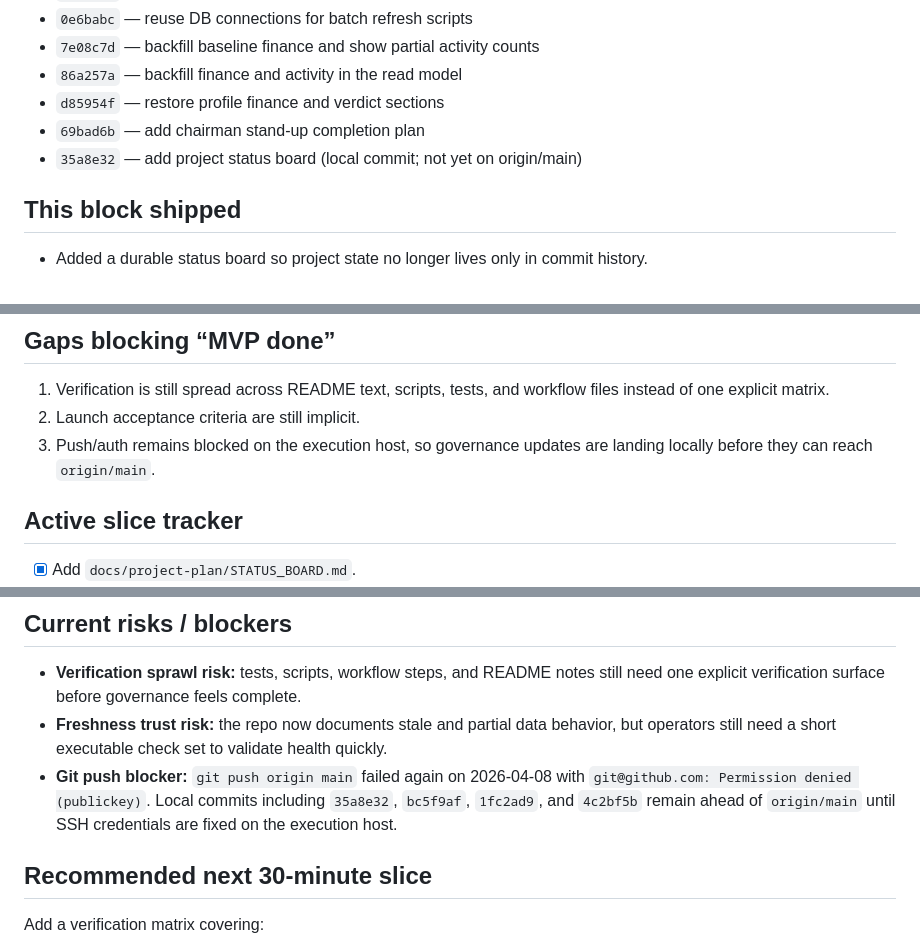
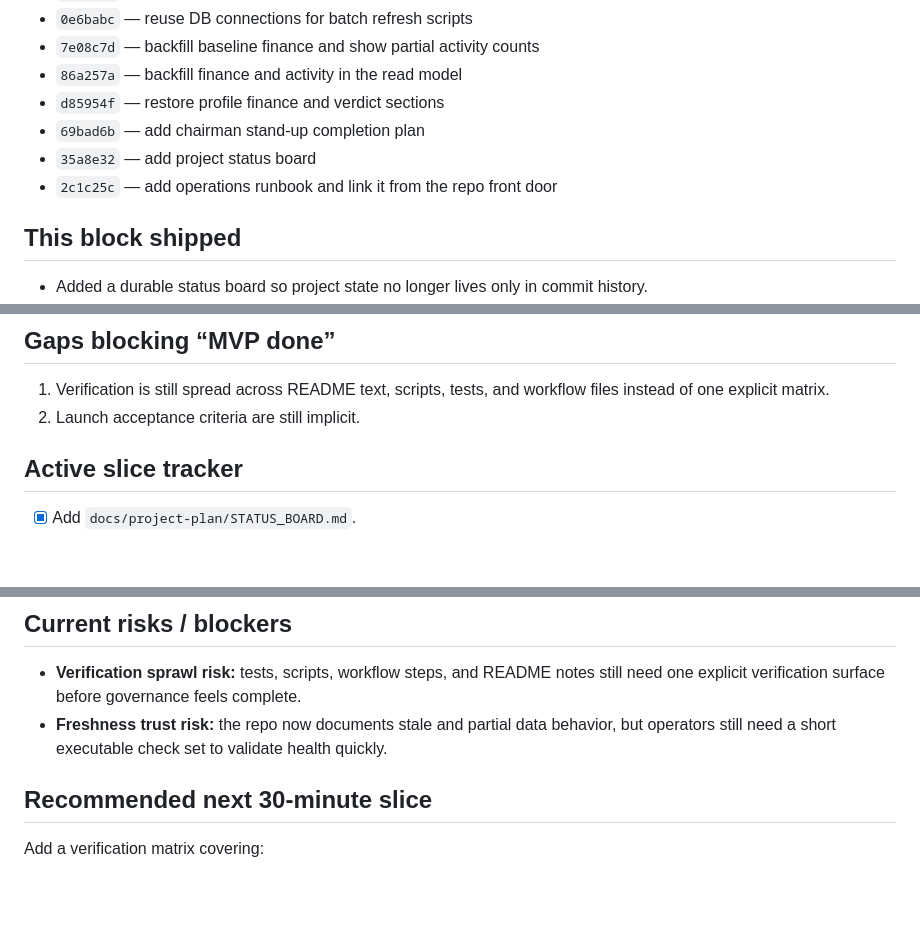
Before and after one commit to Gitty-Gat/GOV_TRACKER, a Markdown page: docs/project-plan/STATUS_BOARD.md, 3 parts joined by grey strips. GitHub-like rendering; blank space fills up the shorter version.

Commit message:
docs: clear resolved push blocker

```diff
--- a/docs/project-plan/STATUS_BOARD.md
+++ b/docs/project-plan/STATUS_BOARD.md
@@ -37,7 +37,8 @@ Recent commits show steady product movement rather than churn:
 - `86a257a` — backfill finance and activity in the read model
 - `d85954f` — restore profile finance and verdict sections
 - `69bad6b` — add chairman stand-up completion plan
-- `35a8e32` — add project status board (local commit; not yet on origin/main)
+- `35a8e32` — add project status board
+- `2c1c25c` — add operations runbook and link it from the repo front door
 
 ## This block shipped
 - Added a durable status board so project state no longer lives only in commit history.
@@ -56,7 +57,6 @@ Recent commits show steady product movement rather than churn:
 ## Gaps blocking “MVP done”
 1. Verification is still spread across README text, scripts, tests, and workflow files instead of one explicit matrix.
 2. Launch acceptance criteria are still implicit.
-3. Push/auth remains blocked on the execution host, so governance updates are landing locally before they can reach `origin/main`.
 
 ## Active slice tracker
 - [x] Add `docs/project-plan/STATUS_BOARD.md`.
@@ -69,7 +69,6 @@ Recent commits show steady product movement rather than churn:
 ## Current risks / blockers
 - **Verification sprawl risk:** tests, scripts, workflow steps, and README notes still need one explicit verification surface before governance feels complete.
 - **Freshness trust risk:** the repo now documents stale and partial data behavior, but operators still need a short executable check set to validate health quickly.
-- **Git push blocker:** `git push origin main` failed again on 2026-04-08 with `git@github.com: Permission denied (publickey)`. Local commits including `35a8e32`, `bc5f9af`, `1fc2ad9`, and `4c2bf5b` remain ahead of `origin/main` until SSH credentials are fixed on the execution host.
 
 ## Recommended next 30-minute slice
 Add a verification matrix covering:
```
Also changed, not shown: docs/project-plan/CHAIRMAN_STANDUP_PLAN_2026-04-08.md (+1 -0 lines).
